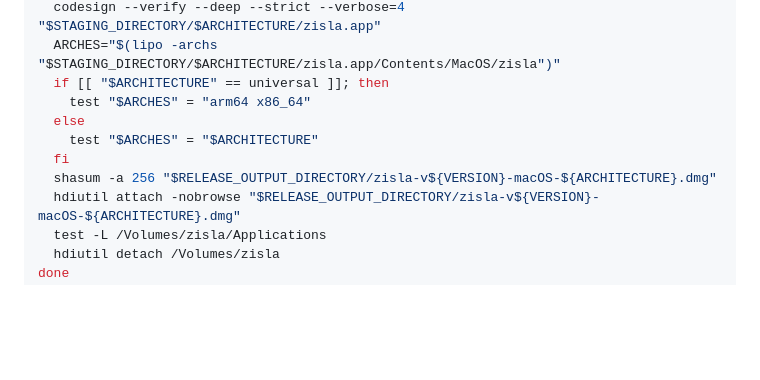
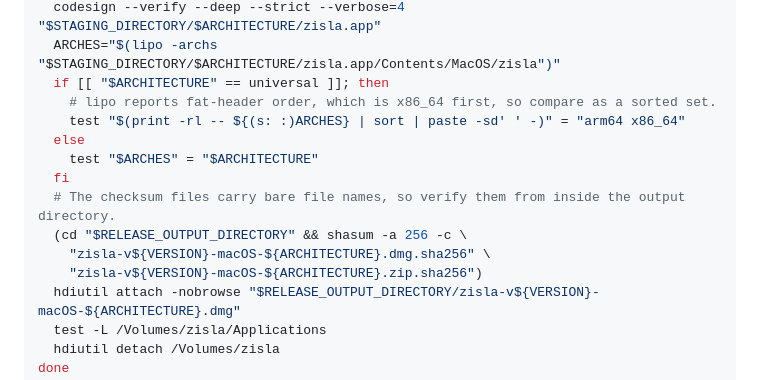
Before and after one commit to wzz6423/zisla, a Markdown page: skills/zisla-release/SKILL.md, the part around the change. Rendered like a GitHub page; blank space fills up the shorter version.

Commit message:
docs(release): fix verification steps a real packaging run rejected
A real `make build-package` run with the Sparkle key shows `lipo -archs`
prints the universal binary as `x86_64 arm64`, so the documented equality
check against `arm64 x86_64` always failed. Compare the architectures as a
sorted set instead, and verify the generated `.sha256` files with
`shasum -c` from inside the output directory rather than printing a digest
nobody compares.

```diff
--- a/skills/zisla-release/SKILL.md
+++ b/skills/zisla-release/SKILL.md
@@ -134,11 +134,15 @@ for ARCHITECTURE in arm64 x86_64 universal; do
   codesign --verify --deep --strict --verbose=4 "$STAGING_DIRECTORY/$ARCHITECTURE/zisla.app"
   ARCHES="$(lipo -archs "$STAGING_DIRECTORY/$ARCHITECTURE/zisla.app/Contents/MacOS/zisla")"
   if [[ "$ARCHITECTURE" == universal ]]; then
-    test "$ARCHES" = "arm64 x86_64"
+    # lipo reports fat-header order, which is x86_64 first, so compare as a sorted set.
+    test "$(print -rl -- ${(s: :)ARCHES} | sort | paste -sd' ' -)" = "arm64 x86_64"
   else
     test "$ARCHES" = "$ARCHITECTURE"
   fi
-  shasum -a 256 "$RELEASE_OUTPUT_DIRECTORY/zisla-v${VERSION}-macOS-${ARCHITECTURE}.dmg"
+  # The checksum files carry bare file names, so verify them from inside the output directory.
+  (cd "$RELEASE_OUTPUT_DIRECTORY" && shasum -a 256 -c \
+    "zisla-v${VERSION}-macOS-${ARCHITECTURE}.dmg.sha256" \
+    "zisla-v${VERSION}-macOS-${ARCHITECTURE}.zip.sha256")
   hdiutil attach -nobrowse "$RELEASE_OUTPUT_DIRECTORY/zisla-v${VERSION}-macOS-${ARCHITECTURE}.dmg"
   test -L /Volumes/zisla/Applications
   hdiutil detach /Volumes/zisla
```
